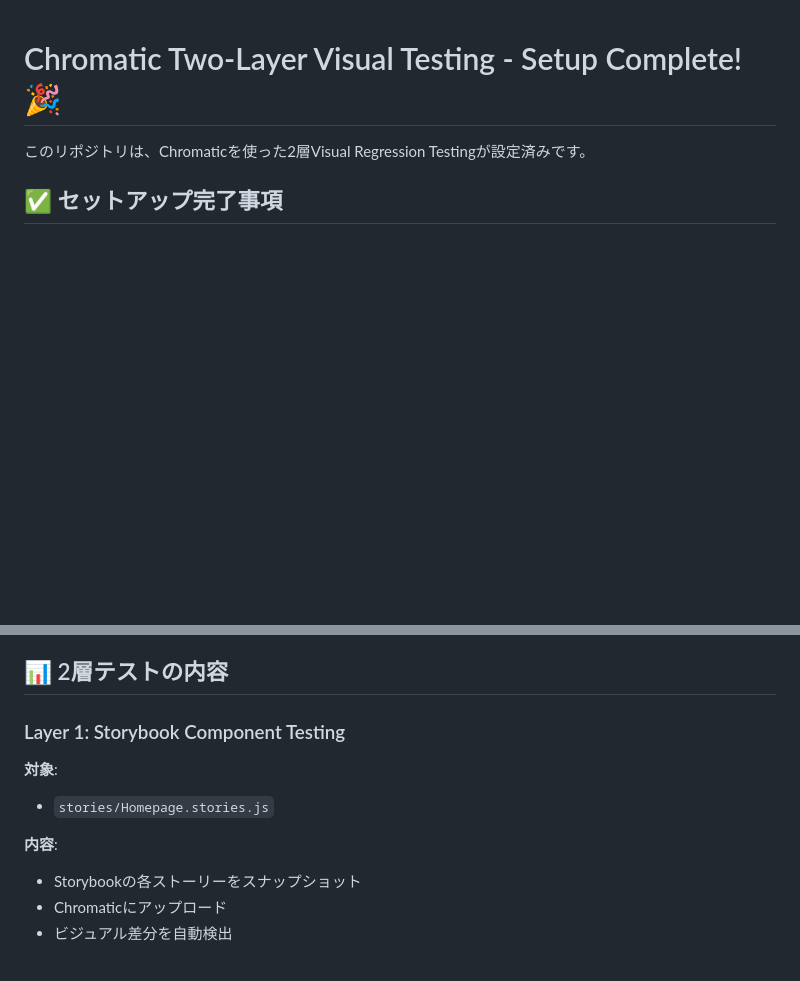
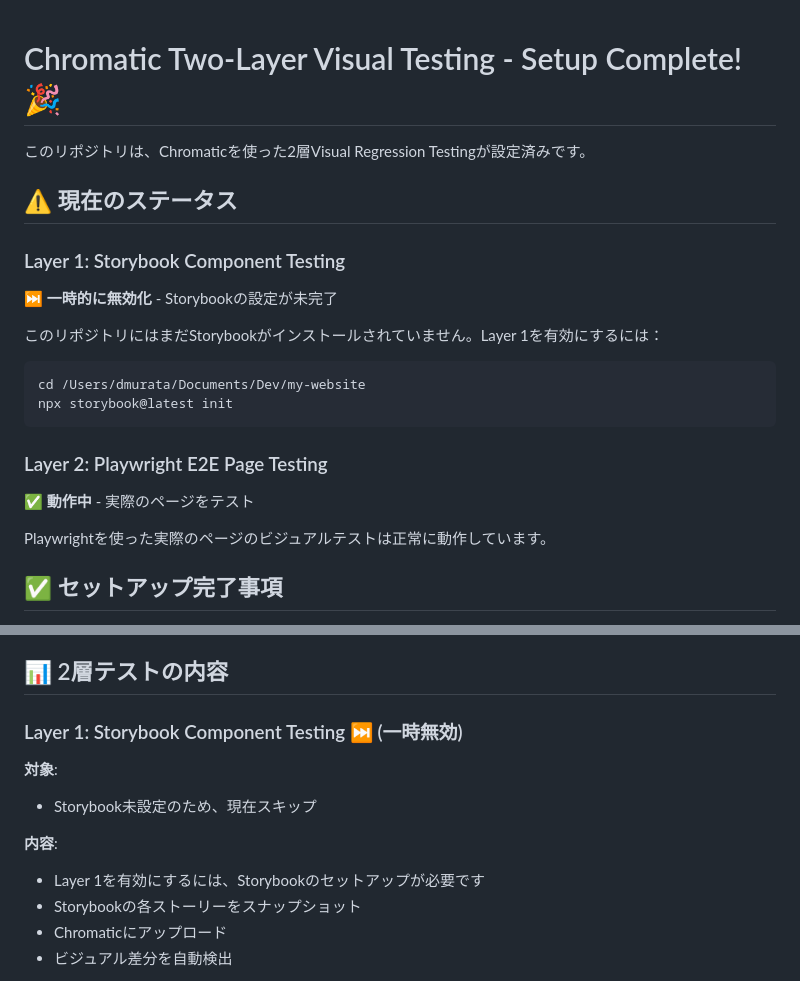
Before and after one commit to DaichiMURATA/my-website, a Markdown page: CHROMATIC-SETUP-COMPLETE.md, 2 parts joined by grey strips. Drawn GitHub-style; blank space fills up the shorter version.

Commit message:
docs: update setup guide to reflect Layer 1 disabled status

````diff
--- a/CHROMATIC-SETUP-COMPLETE.md
+++ b/CHROMATIC-SETUP-COMPLETE.md
@@ -1,6 +1,23 @@
 # Chromatic Two-Layer Visual Testing - Setup Complete! 🎉
 
 このリポジトリは、Chromaticを使った2層Visual Regression Testingが設定済みです。
+
+## ⚠️ 現在のステータス
+
+### Layer 1: Storybook Component Testing
+⏭️ **一時的に無効化** - Storybookの設定が未完了
+
+このリポジトリにはまだStorybookがインストールされていません。Layer 1を有効にするには：
+
+```bash
+cd /Users/dmurata/Documents/Dev/my-website
+npx storybook@latest init
+```
+
+### Layer 2: Playwright E2E Page Testing
+✅ **動作中** - 実際のページをテスト
+
+Playwrightを使った実際のページのビジュアルテストは正常に動作しています。
 
 ## ✅ セットアップ完了事項
 
@@ -42,12 +59,13 @@ git push origin feature/test-visual-regression
 
 ## 📊 2層テストの内容
 
-### Layer 1: Storybook Component Testing
+### Layer 1: Storybook Component Testing ⏭️ (一時無効)
 
 **対象**:
-- `stories/Homepage.stories.js`
+- Storybook未設定のため、現在スキップ
 
 **内容**:
+- Layer 1を有効にするには、Storybookのセットアップが必要です
 - Storybookの各ストーリーをスナップショット
 - Chromaticにアップロード
 - ビジュアル差分を自動検出
````
